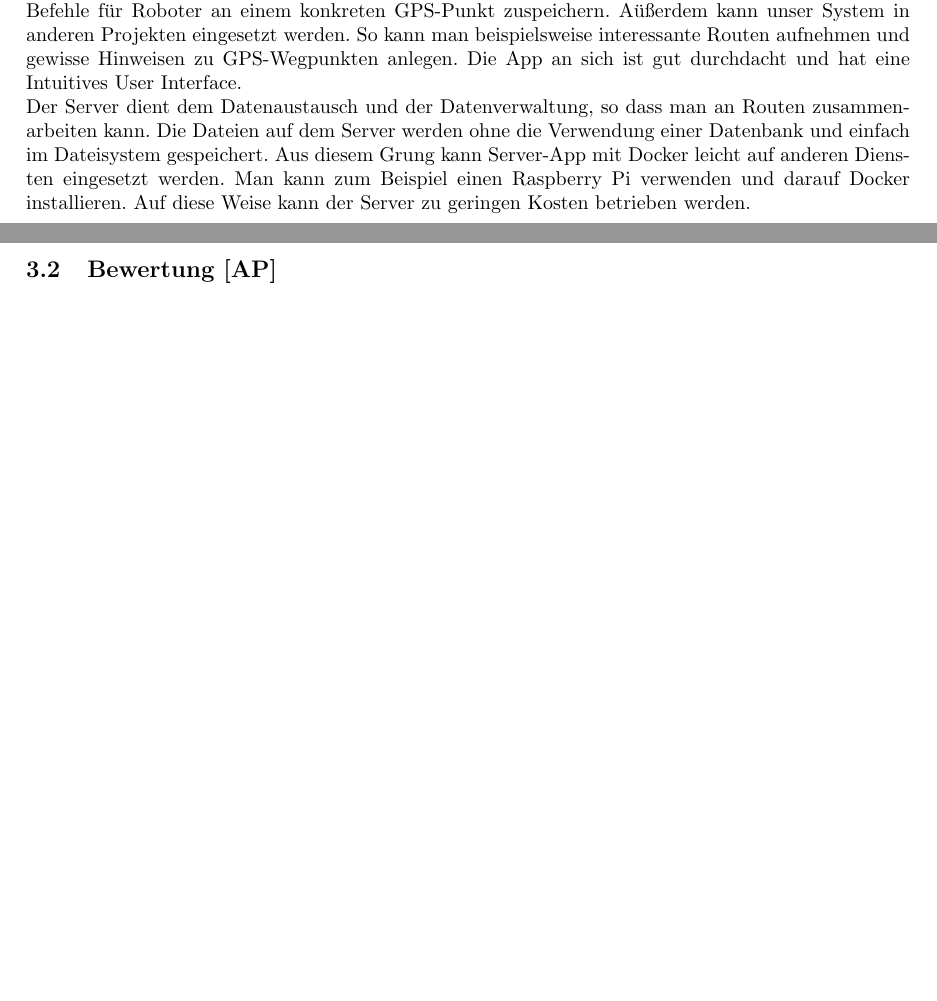
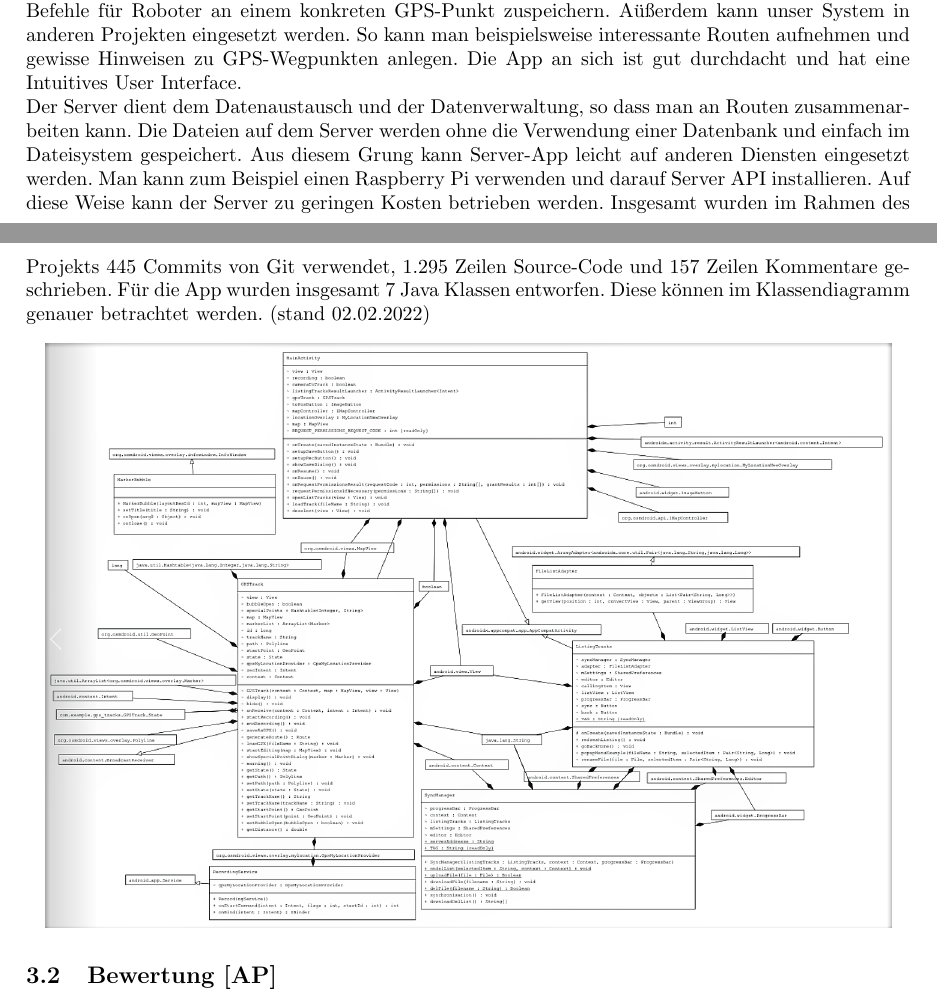
Before and after one commit to RaphaelNeubert/I5_GPS_Tracks, a LaTeX document (belegabgabe_se2/projektbericht/projektbericht.tex): two parts of pages 11 and 12 of 16, joined at a grey line, cut so that both start at the same text, the shorter picture padded with empty space. Compiled offline with pdfLaTeX.

Commit message:
uml classendiagramm

```diff
--- a/belegabgabe_se2/projektbericht/projektbericht.tex
+++ b/belegabgabe_se2/projektbericht/projektbericht.tex
@@ -449,8 +449,13 @@ Die Phase endete am 24.06.2022 mit dem Nachreichen der Betriebs- und Benutzeranl
     an einem konkreten GPS-Punkt zuspeichern. Aüßerdem kann unser System in anderen Projekten eingesetzt werden. So kann man beispielsweise interessante Routen aufnehmen und gewisse Hinweisen zu GPS-Wegpunkten anlegen.
     Die App an sich ist gut durchdacht und hat eine Intuitives User Interface. \\
     Der Server dient dem Datenaustausch und der Datenverwaltung, so dass man an Routen zusammenarbeiten kann. Die Dateien auf dem Server werden ohne die Verwendung einer Datenbank
-    und einfach im Dateisystem gespeichert. Aus diesem Grung kann Server-App mit Docker leicht auf anderen Diensten eingesetzt werden. Man kann zum Beispiel einen Raspberry Pi verwenden und darauf
-    Docker installieren. Auf diese Weise kann der Server zu geringen Kosten betrieben werden.
+    und einfach im Dateisystem gespeichert. Aus diesem Grung kann Server-App leicht auf anderen Diensten eingesetzt werden. Man kann zum Beispiel einen Raspberry Pi verwenden und darauf
+    Server API installieren. Auf diese Weise kann der Server zu geringen Kosten betrieben werden.
+    Insgesamt wurden im Rahmen des Projekts 445 Commits von Git verwendet, 1.295 Zeilen Source-Code und 157 Zeilen Kommentare geschrieben.
+    Für die App wurden insgesamt 7 Java Klassen entworfen. Diese können im Klassendiagramm genauer betrachtet werden. (stand 02.02.2022)
+    \begin{center}
+        \includegraphics[scale=0.4]{uml_classendiag.png}
+    \end{center}
 \subsection{Bewertung [AP]}
     Da wir kontinuierlich und effizient an dem Projekt gearbeitet haben, ist es uns gelungen, fast komplette Funktionalität der App zu implementieren.
     Sieben Use Cases und  acht Nicht-Funktionale-Anforderungen wurden erfüllt. Einen Anwendungsfall US08 "Verbesserung bestehender GPS-Tracks durch Überschreiben", sowie
```
Also changed, not shown: belegabgabe_se2/projektbericht/images/uml_classendiag.png (added), belegabgabe_se2/projektbericht/projektbericht.tex (2 more changed lines).
